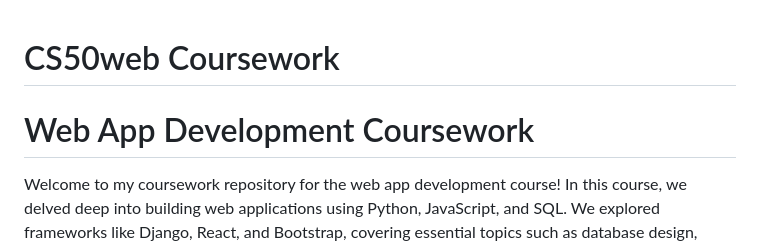
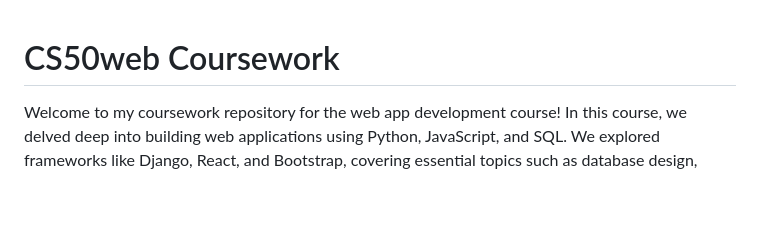
Before and after one commit to Astronaut828/CS50web, a Markdown page: README.md, the part around the change. GitHub-like rendering; blank space fills up the shorter version.

```diff
--- a/README.md
+++ b/README.md
@@ -1,6 +1,4 @@
 # CS50web Coursework
-
-# Web App Development Coursework
 
 Welcome to my coursework repository for the web app development course! In this course, we delved deep into building web applications using Python, JavaScript, and SQL. We explored frameworks like Django, React, and Bootstrap, covering essential topics such as database design, scalability, security, and user experience. Through hands-on projects, I gained experience in creating APIs, building interactive UIs, and deploying applications on cloud services like GitHub and Heroku. This repository showcases my journey in learning web app development principles, languages, and tools.
 
```
